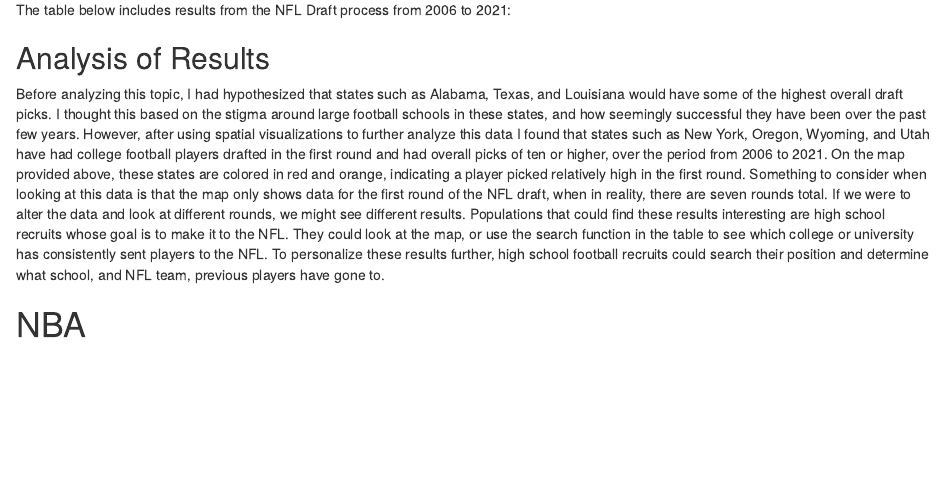
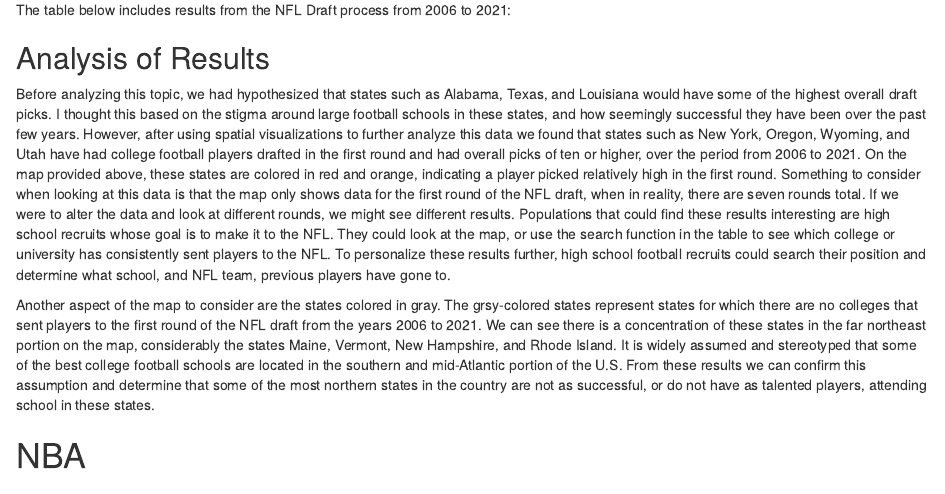
Before and after one commit to stat231-s23/blog1-sports, an R Markdown document (index.Rmd): the page in a window 1100 px wide, from 3940 px down. Rendered offline with R 4.5, knitr and Pandoc, with nearby package versions; drawn as R Markdown's standard HTML page in place of the format the file asks for.

Commit message:
add nfl analysis

```diff
--- a/index.Rmd
+++ b/index.Rmd
@@ -386,7 +386,9 @@
 
 ## Analysis of Results
 
-Before analyzing this topic, I had hypothesized that states such as Alabama, Texas, and Louisiana would have some of the highest overall draft picks. I thought this based on the stigma around large football schools in these states, and how seemingly successful they have been over the past few years. However, after using spatial visualizations to further analyze this data I found that states such as New York, Oregon, Wyoming, and Utah have had college football players drafted in the first round and had overall picks of ten or higher, over the period from 2006 to 2021. On the map provided above, these states are colored in red and orange, indicating a player picked relatively high in the first round. Something to consider when looking at this data is that the map only shows data for the first round of the NFL draft, when in reality, there are seven rounds total. If we were to alter the data and look at different rounds, we might see different results. Populations that could find these results interesting are high school recruits whose goal is to make it to the NFL. They could look at the map, or use the search function in the table to see which college or university has consistently sent players to the NFL. To personalize these results further, high school football recruits could search their position and determine what school, and NFL team, previous players have gone to.
+Before analyzing this topic, we had hypothesized that states such as Alabama, Texas, and Louisiana would have some of the highest overall draft picks. I thought this based on the stigma around large football schools in these states, and how seemingly successful they have been over the past few years. However, after using spatial visualizations to further analyze this data we found that states such as New York, Oregon, Wyoming, and Utah have had college football players drafted in the first round and had overall picks of ten or higher, over the period from 2006 to 2021. On the map provided above, these states are colored in red and orange, indicating a player picked relatively high in the first round. Something to consider when looking at this data is that the map only shows data for the first round of the NFL draft, when in reality, there are seven rounds total. If we were to alter the data and look at different rounds, we might see different results. Populations that could find these results interesting are high school recruits whose goal is to make it to the NFL. They could look at the map, or use the search function in the table to see which college or university has consistently sent players to the NFL. To personalize these results further, high school football recruits could search their position and determine what school, and NFL team, previous players have gone to.
+
+Another aspect of the map to consider are the states colored in gray. The grsy-colored states represent states for which there are no colleges that sent players to the first round of the NFL draft from the years 2006 to 2021. We can see there is a concentration of these states in the far northeast portion on the map, considerably the states Maine, Vermont, New Hampshire, and Rhode Island. It is widely assumed and stereotyped that some of the best college football schools are located in the southern and mid-Atlantic portion of the U.S. From these results we can confirm this assumption and determine that some of the most northern states in the country are not as successful, or do not have as talented players, attending school in these states.
 
 
 # NBA
```
Also changed, not shown: NFLwrangled.R (+2 -0 lines).
